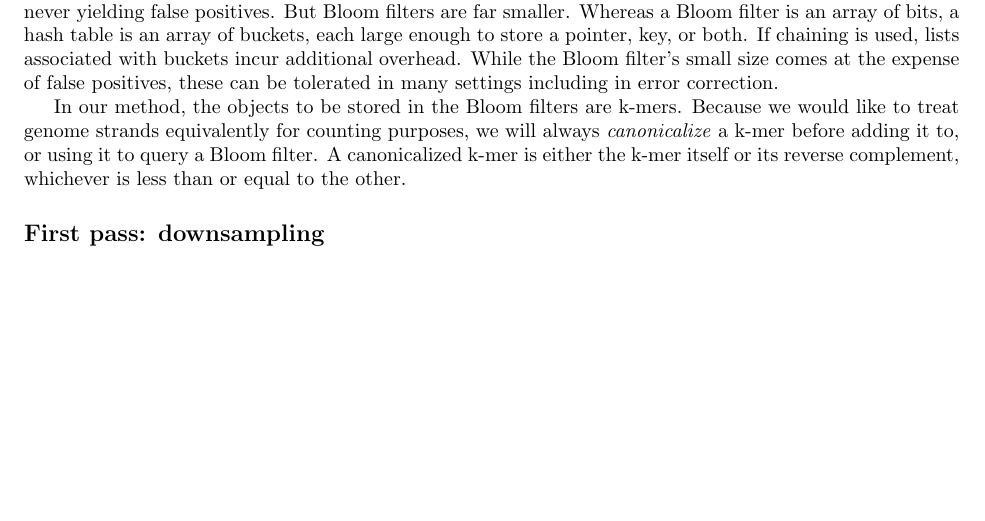
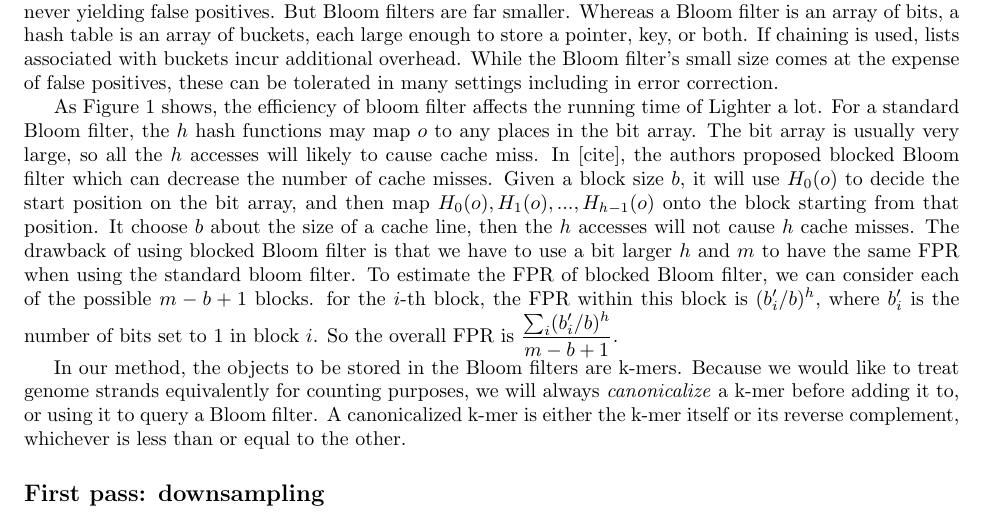
Before and after one commit to mourisl/Lighter, a LaTeX paper (paper/lighter_paper.tex): part of page 3 of 13, cut so that both start at the same text, the shorter picture padded with empty space. Compiled offline with pdfLaTeX.

Commit message:
Adding a paragraph about blocked bloom filter

```diff
--- a/paper/lighter_paper.tex
+++ b/paper/lighter_paper.tex
@@ -270,6 +270,8 @@ Lighter's workflow is illustrated in Figure \ref{fig:lighter_framework}. Lighter
 A Bloom filter \cite{bloom1970space} is a compact probabilistic data structure representing a set.  It consists of an array of $m$ bits, initialized to 0.  To add an object $o$, $h$ independent hash functions $H_0(o), H_1(o),...,H_{h-1}(o)$ are applied.  Each maps $o$ to an integer in $[0, m)$ and the corresponding $h$ array bits are set to 1. To test if object $q$ is a member, the same hash functions are applied to $q$.  $q$ is a member if all corresponding bits are set to 1.  A false positive occurs when the corresponding bits are set to 1 ``by coincidence,'' that is, because of objects besides $q$ that were added previously.  Assuming the hash functions map objects to bit array elements with equal probability, the Bloom filter's false positive rate is approximately $(1-e^{-h\frac{n}{m}})^h$, where $n$ is the number of distinct objects added, also called the \emph{occupancy}.  Given $n$, which is usually determined by the dataset, $m$ and $h$ can be adjusted to achieve a desired false positive rate.  Lower false positive rates can come at a cost, since greater values of $m$ incur more memory usage and greater values of $k$ require more hash function calculations.  Many variations on Bloom filters have been proposed that additionally permit, for example, compression of the filter, storage of count data, representation of maps in addition to sets, etc \cite{tarkoma2012theory}.  Bloom filters and variants thereon have been applied in various bioinformatics settings, including assembly \cite{pell2012scaling}, compression \cite{jones2012compression}, k-mer counting \cite{melsted2011efficient}, and error correction \cite{shi2010parallel}.
 
 By way of contrast, another way to represent a set is with a hash table.  These have the advantage of never yielding false positives.  But Bloom filters are far smaller.  Whereas a Bloom filter is an array of bits, a hash table is an array of buckets, each large enough to store a pointer, key, or both.  If chaining is used, lists associated with buckets incur additional overhead.  While the Bloom filter's small size comes at the expense of false positives, these can be tolerated in many settings including in error correction.
+
+As Figure \ref{fig:lighter_framework} shows, the efficiency of bloom filter affects the running time of Lighter a lot. For a standard Bloom filter, the $h$ hash functions may map $o$ to any places in the bit array. The bit array is usually very large, so all the $h$ accesses will likely to cause cache miss. In [cite], the authors proposed blocked Bloom filter which can decrease the number of cache misses. Given a block size $b$, it will use $H_0(o)$ to decide the start position on the bit array, and then map $H_0(o), H_1(o),...,H_{h-1}(o)$ onto the block starting from that position. It choose $b$ about the size of a cache line, then the $h$ accesses will not cause $h$ cache misses. The drawback of using blocked Bloom filter is that we have to use a bit larger $h$ and $m$ to have the same FPR when using the standard bloom filter. To estimate the FPR of blocked Bloom filter, we can consider each of the possible $m-b+1$ blocks. for the $i$-th block, the FPR within this block is $(b'_i/b)^h$, where $b'_i$ is the number of bits set to 1 in block $i$. So the overall FPR is $\displaystyle\frac{\sum_i (b'_i/b)^h}{m-b+1}$.
 
 In our method, the objects to be stored in the Bloom filters are k-mers.  Because we would like to treat genome strands equivalently for counting purposes, we will always \emph{canonicalize} a k-mer before adding it to, or using it to query a Bloom filter.  A canonicalized k-mer is either the k-mer itself or its reverse complement, whichever is less than or equal to the other.
 
```
Also changed, not shown: paper/lighter_paper.pdf, 1 other file.
